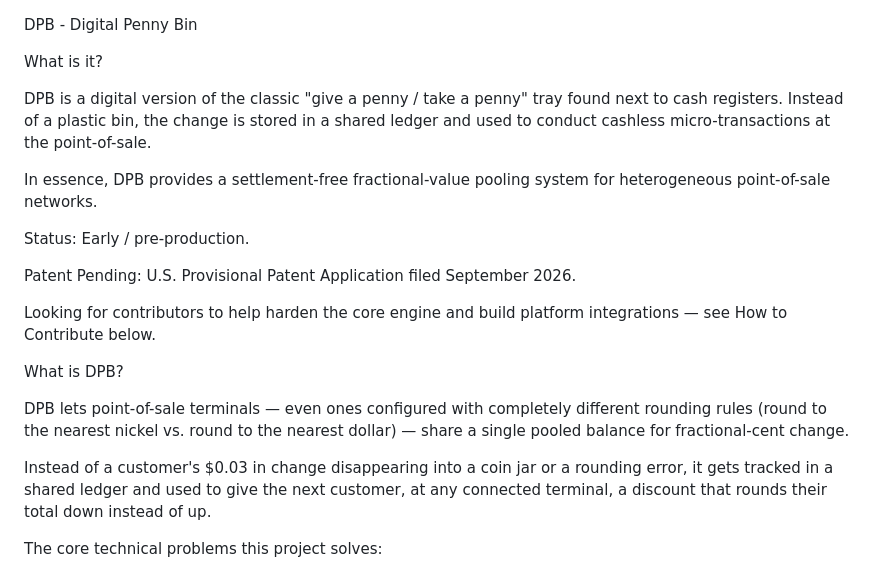
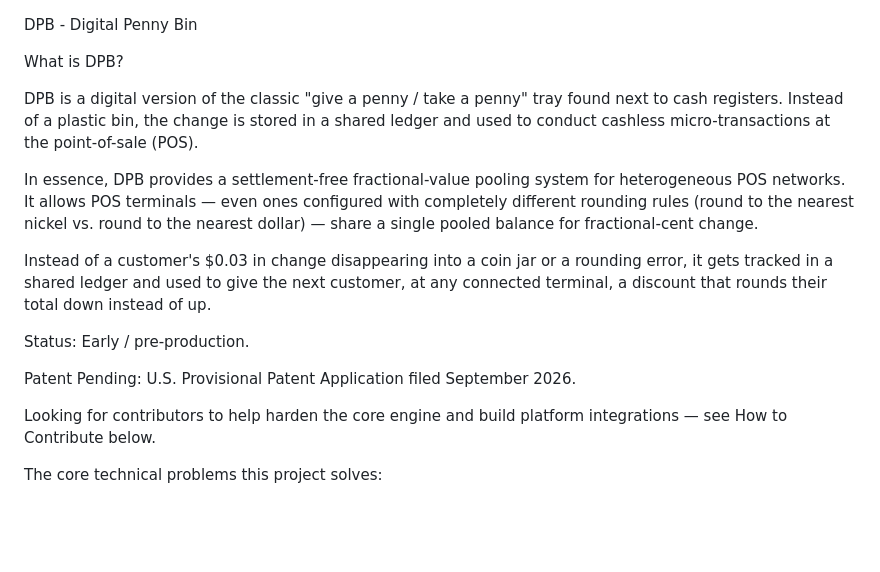
Before and after one commit to lefteri28-afk/digital-penny-bin, a Markdown page: README.md, the part around the change. Rendered like a GitHub page; blank space fills up the shorter version.

```diff
--- a/README.md
+++ b/README.md
@@ -1,22 +1,18 @@
 DPB - Digital Penny Bin
 
-What is it?
+What is DPB?
 
-DPB is a digital version of the classic "give a penny / take a penny" tray found next to cash registers. Instead of a plastic bin, the change is stored in a shared ledger and used to conduct cashless micro-transactions at the point-of-sale.
+DPB is a digital version of the classic "give a penny / take a penny" tray found next to cash registers. Instead of a plastic bin, the change is stored in a shared ledger and used to conduct cashless micro-transactions at the point-of-sale (POS).
 
-In essence, DPB provides a settlement-free fractional-value pooling system for heterogeneous point-of-sale networks.
+In essence, DPB provides a settlement-free fractional-value pooling system for heterogeneous POS networks. It allows POS terminals — even ones configured with completely different rounding rules (round to the nearest nickel vs. round to the nearest dollar) — share a single pooled balance for fractional-cent change.
+
+Instead of a customer's $0.03 in change disappearing into a coin jar or a rounding error, it gets tracked in a shared ledger and used to give the next customer, at any connected terminal, a discount that rounds their total down instead of up.
 
 Status: Early / pre-production.
 
 Patent Pending: U.S. Provisional Patent Application filed September 2026.
 
 Looking for contributors to help harden the core engine and build platform integrations — see How to Contribute below.
-
-What is DPB?
-
-DPB lets point-of-sale terminals — even ones configured with completely different rounding rules (round to the nearest nickel vs. round to the nearest dollar) — share a single pooled balance for fractional-cent change.
-
-Instead of a customer's $0.03 in change disappearing into a coin jar or a rounding error, it gets tracked in a shared ledger and used to give the next customer, at any connected terminal, a discount that rounds their total down instead of up.
 
 The core technical problems this project solves:
 
```
